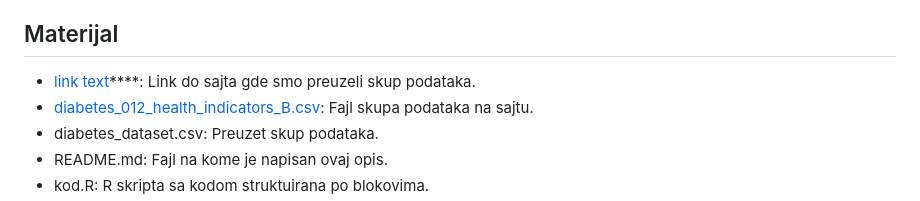
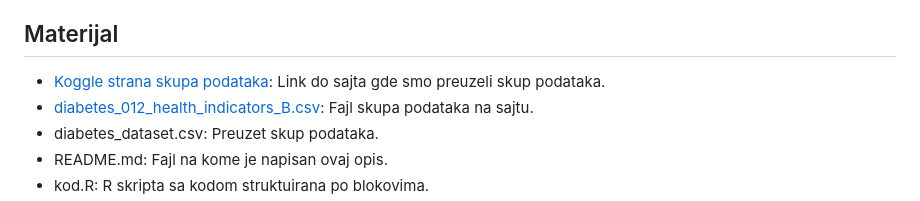
Before and after one commit to magdalenastamenovic/Seminarski-rad-Diabetes012, a Markdown page: README.md, the part around the change. GitHub-like rendering.

```diff
--- a/README.md
+++ b/README.md
@@ -2,7 +2,7 @@
 Seminarskim radom analizirali smo skup podataka skup podataka Diabetes 012 – Health Indicators (BRFSS 2015) koji predstavlja veliki statistički skup zdravstvenih parametara prikupljenih u okviru istraživačkog programa u Sjedinjenim Američkim Državama. Nakon analize napravljen je model za predikciju promenljive Diabetes_012 (dijabetes), uz analizu faktora koji utiču na pojavu dijabetesa.
 
 ## Materijal
-- [link text](https://www.kaggle.com/datasets/alexteboul/diabetes-health-indicators-dataset?resource=download)****: Link do sajta gde smo preuzeli skup podataka.
+- [Koggle strana skupa podataka](https://www.kaggle.com/datasets/alexteboul/diabetes-health-indicators-dataset?resource=download): Link do sajta gde smo preuzeli skup podataka.
 - [diabetes_012_health_indicators_B.csv](https://www.kaggle.com/datasets/alexteboul/diabetes-health-indicators-dataset?resource=download&select=diabetes_012_health_indicators_BRFSS2015.csv): Fajl skupa podataka na sajtu.
 - diabetes_dataset.csv: Preuzet skup podataka.
 - README.md: Fajl na kome je napisan ovaj opis.
```
